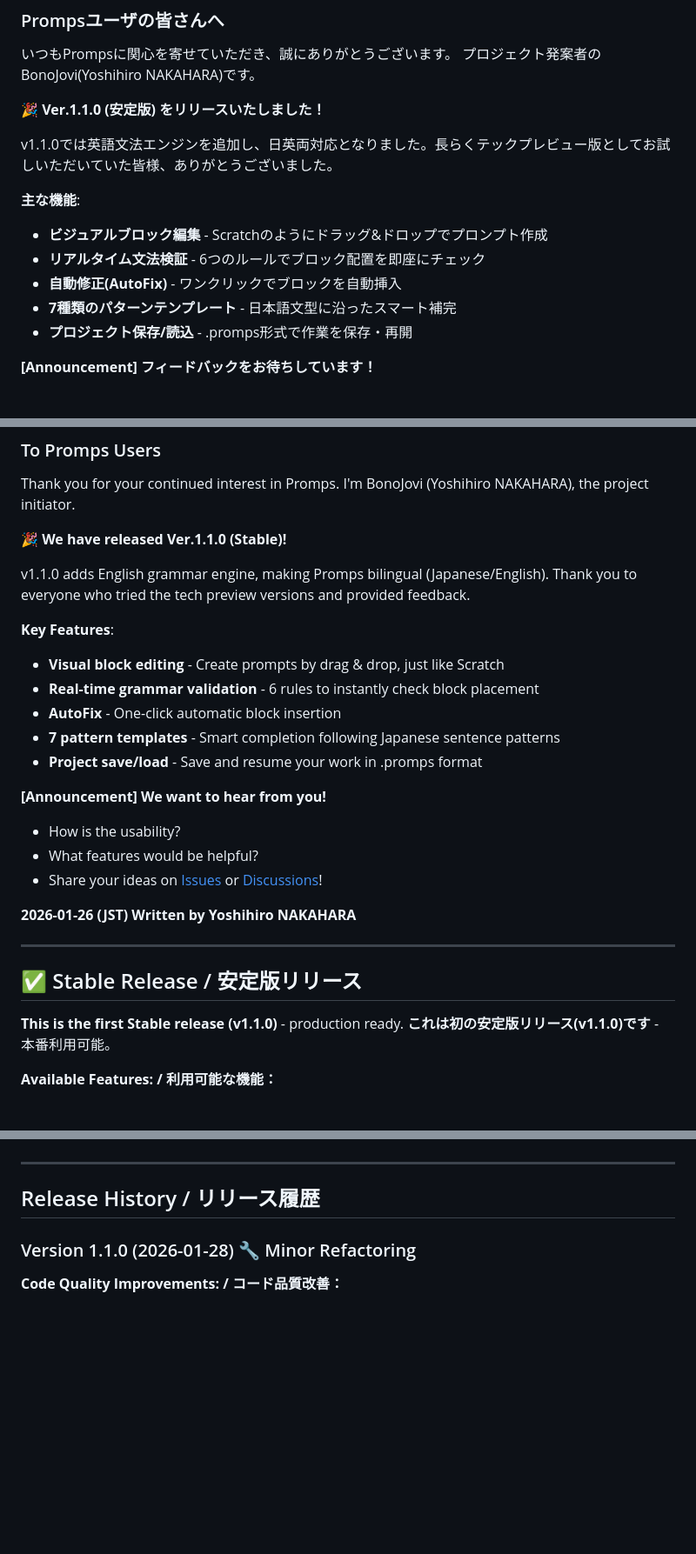
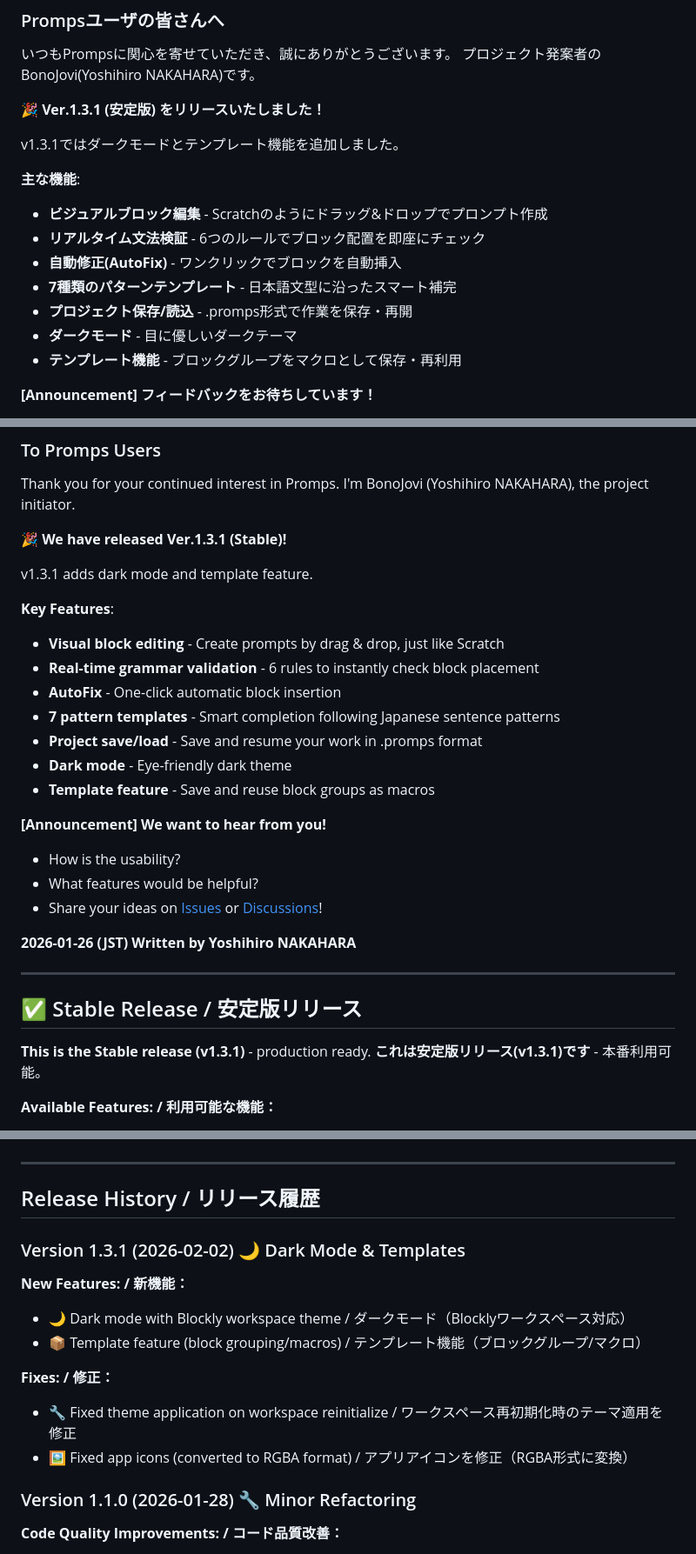
Before and after one commit to BonoJovi/Promps, a Markdown page: README.md, 3 parts joined by grey strips. Shown at 87% size. Rendered like a GitHub page; blank space fills up the shorter version.

Commit message:
docs: update version references to v1.3.1

```diff
--- a/README.md
+++ b/README.md
@@ -36,9 +36,9 @@
 いつもPrompsに関心を寄せていただき、誠にありがとうございます。
 プロジェクト発案者のBonoJovi(Yoshihiro NAKAHARA)です。
 
-**🎉 Ver.1.1.0 (安定版) をリリースいたしました！**
+**🎉 Ver.1.3.1 (安定版) をリリースいたしました！**
 
-v1.1.0では英語文法エンジンを追加し、日英両対応となりました。長らくテックプレビュー版としてお試しいただいていた皆様、ありがとうございました。
+v1.3.1ではダークモードとテンプレート機能を追加しました。
 
 **主な機能**:
 - **ビジュアルブロック編集** - Scratchのようにドラッグ&ドロップでプロンプト作成
@@ -46,6 +46,8 @@ v1.1.0では英語文法エンジンを追加し、日英両対応となりま
 - **自動修正(AutoFix)** - ワンクリックでブロックを自動挿入
 - **7種類のパターンテンプレート** - 日本語文型に沿ったスマート補完
 - **プロジェクト保存/読込** - .promps形式で作業を保存・再開
+- **ダークモード** - 目に優しいダークテーマ
+- **テンプレート機能** - ブロックグループをマクロとして保存・再利用
 
 **[Announcement] フィードバックをお待ちしています！**
 - 使いやすさはいかがですか？
@@ -61,9 +63,9 @@ v1.1.0では英語文法エンジンを追加し、日英両対応となりま
 Thank you for your continued interest in Promps.
 I'm BonoJovi (Yoshihiro NAKAHARA), the project initiator.
 
-**🎉 We have released Ver.1.1.0 (Stable)!**
+**🎉 We have released Ver.1.3.1 (Stable)!**
 
-v1.1.0 adds English grammar engine, making Promps bilingual (Japanese/English). Thank you to everyone who tried the tech preview versions and provided feedback.
+v1.3.1 adds dark mode and template feature.
 
 **Key Features**:
 - **Visual block editing** - Create prompts by drag & drop, just like Scratch
@@ -71,6 +73,8 @@ v1.1.0 adds English grammar engine, making Promps bilingual (Japanese/English).
 - **AutoFix** - One-click automatic block insertion
 - **7 pattern templates** - Smart completion following Japanese sentence patterns
 - **Project save/load** - Save and resume your work in .promps format
+- **Dark mode** - Eye-friendly dark theme
+- **Template feature** - Save and reuse block groups as macros
 
 **[Announcement] We want to hear from you!**
 - How is the usability?
@@ -85,8 +89,8 @@ v1.1.0 adds English grammar engine, making Promps bilingual (Japanese/English).
 
 ## ✅ Stable Release / 安定版リリース
 
-**This is the first Stable release (v1.1.0)** - production ready.
-**これは初の安定版リリース(v1.1.0)です** - 本番利用可能。
+**This is the Stable release (v1.3.1)** - production ready.
+**これは安定版リリース(v1.3.1)です** - 本番利用可能。
 
 **Available Features: / 利用可能な機能：**
 - ✅ Visual block-based interface / ビジュアルブロックベースインターフェース
@@ -349,6 +353,16 @@ For code contributions:
 ---
 
 ## Release History / リリース履歴
+
+### Version 1.3.1 (2026-02-02) 🌙 Dark Mode & Templates
+
+**New Features: / 新機能：**
+- 🌙 Dark mode with Blockly workspace theme / ダークモード（Blocklyワークスペース対応）
+- 📦 Template feature (block grouping/macros) / テンプレート機能（ブロックグループ/マクロ）
+
+**Fixes: / 修正：**
+- 🔧 Fixed theme application on workspace reinitialize / ワークスペース再初期化時のテーマ適用を修正
+- 🖼️ Fixed app icons (converted to RGBA format) / アプリアイコンを修正（RGBA形式に変換）
 
 ### Version 1.1.0 (2026-01-28) 🔧 Minor Refactoring
 
```
Also changed, not shown: other parts of README.md (+4 -4 lines), .ai-context/ESSENTIAL.md (+1 -1 lines).
